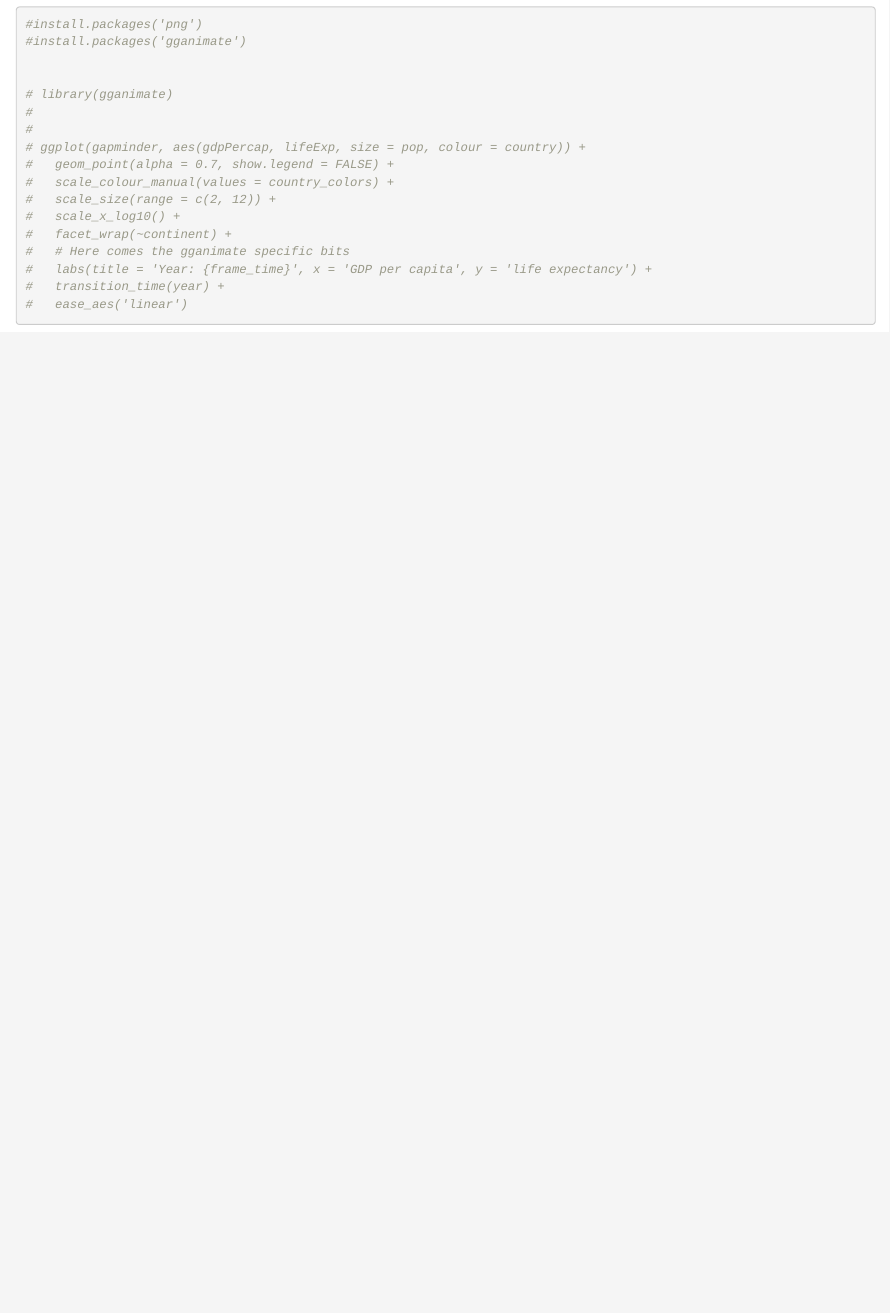
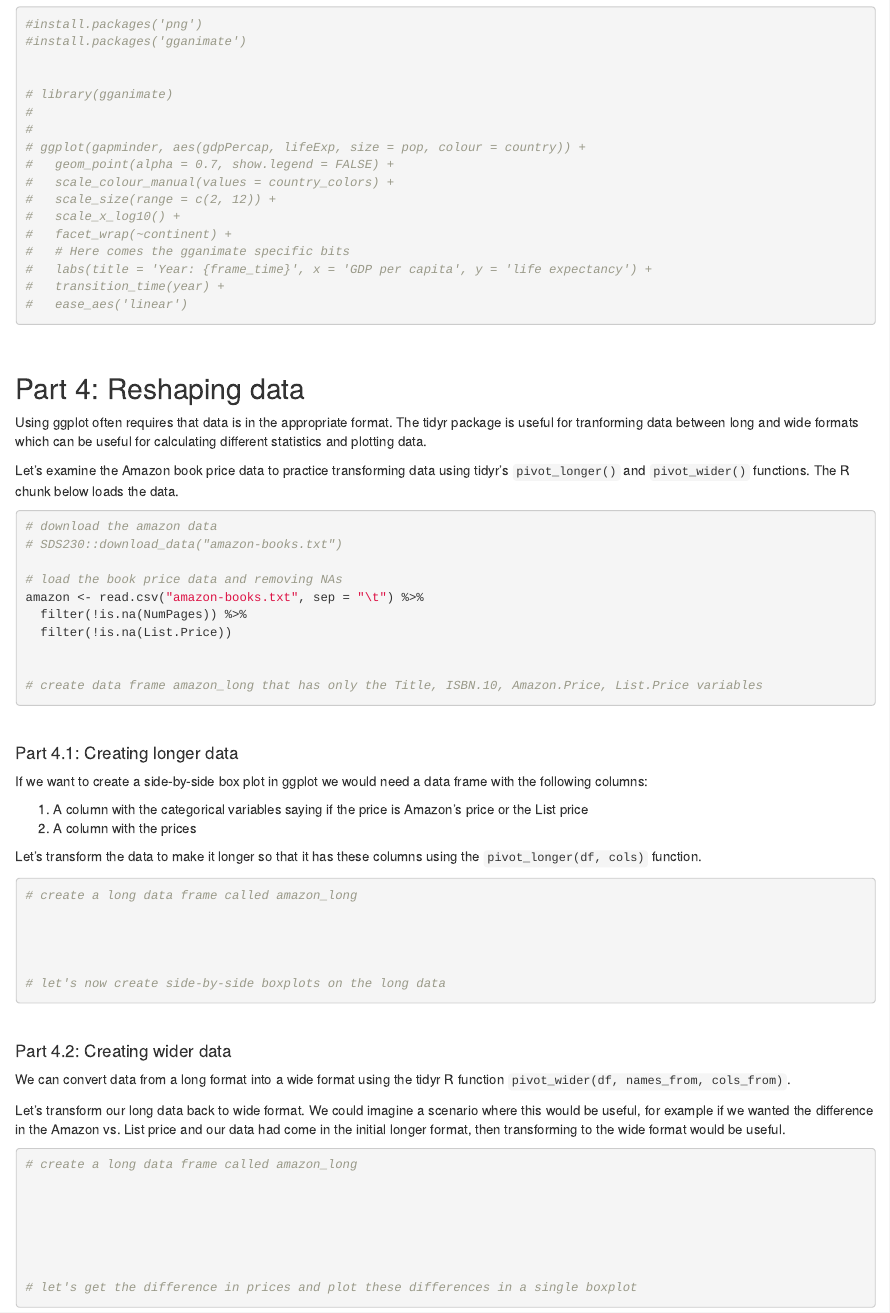
Before and after one commit to emeyers/SDS230, an R Markdown document (ClassMaterial/class_code/class_12.Rmd): the page in a window 1100 px wide, from 2660 px down. Rendered offline with R 4.5, knitr and Pandoc, with nearby package versions; some code elsewhere in the file could not run offline.

Commit message:
Added tidyr pivot_longer and pivot_wider material

````diff
--- a/ClassMaterial/class_code/class_12.Rmd
+++ b/ClassMaterial/class_code/class_12.Rmd
@@ -351,6 +351,108 @@
 
 
 
+$\\$
+
+
+
+
+
+
+## Part 4: Reshaping data
+
+Using ggplot often requires that data is in the appropriate format. The tidyr package is useful for tranforming data between long and wide formats which can be useful for calculating different statistics and plotting data.
+
+Let's examine the Amazon book price data to practice transforming data using tidyr's `pivot_longer()` and `pivot_wider()` functions. The R chunk below loads the data.
+
+
+```{r}
+
+
+# download the amazon data
+# SDS230::download_data("amazon-books.txt")
+
+# load the book price data and removing NAs
+amazon <- read.csv("amazon-books.txt", sep = "\t") %>%
+  filter(!is.na(NumPages)) %>%
+  filter(!is.na(List.Price))
+
+
+# create data frame amazon_long that has only the Title, ISBN.10, Amazon.Price, List.Price variables
+
+
+```
+
+
+
 
 
 $\\$
+
+
+
+
+
+
+#### Part 4.1: Creating longer data
+
+If we want to create a side-by-side box plot in ggplot we would need a data frame with the following columns:
+
+  1. A column with the categorical variables saying if the price is Amazon's price or the List price
+  2. A column with the prices
+
+Let's transform the data to make it longer so that it has these columns using the `pivot_longer(df, cols)` function.
+
+
+```{r}
+
+
+# create a long data frame called amazon_long
+
+
+
+
+# let's now create side-by-side boxplots on the long data
+
+
+
+
+```
+
+
+
+
+
+
+
+$\\$
+
+
+
+
+
+
+#### Part 4.2: Creating wider data
+
+We can convert data from a long format into a wide format using the tidyr R function `pivot_wider(df, names_from, cols_from)`.
+
+Let's transform our long data back to wide format. We could imagine a scenario where this would be useful, for example if we wanted the difference in the Amazon vs. List price and our data had come in the initial longer format, then transforming to the wide format would be useful.
+
+
+```{r}
+
+# create a long data frame called amazon_long
+
+
+
+
+
+
+# let's get the difference in prices and plot these differences in a single boxplot
+
+
+
+
+
+
+
+```
````
